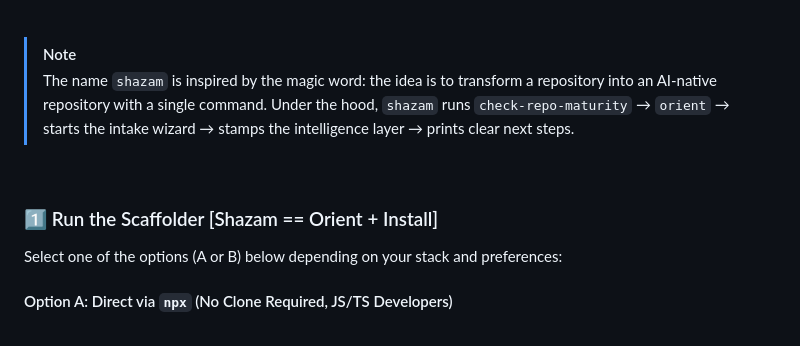
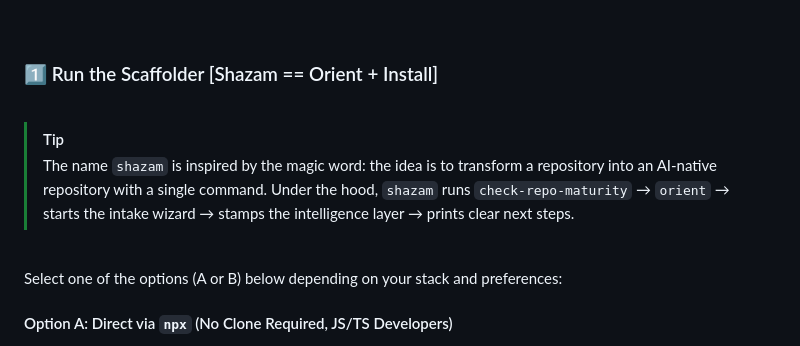
Before and after one commit to kunalsuri/ai-fication-kit, a Markdown page: README.md, the part around the change. GitHub-like rendering.

```diff
--- a/README.md
+++ b/README.md
@@ -92,12 +92,14 @@ Get up and running in under five minutes.
 
 <br>
 
-> [!NOTE]
+### 1️⃣ Run the Scaffolder [Shazam == Orient + Install]
+
+<br>
+
+> [!TIP]
 > The name `shazam` is inspired by the magic word: the idea is to transform a repository into an AI-native repository with a single command. Under the hood, `shazam` runs `check-repo-maturity` → `orient` → starts the intake wizard → stamps the intelligence layer → prints clear next steps.
 
 <br>
-
-### 1️⃣ Run the Scaffolder [Shazam == Orient + Install]
 
 Select one of the options (A or B) below depending on your stack and preferences:
 
```
